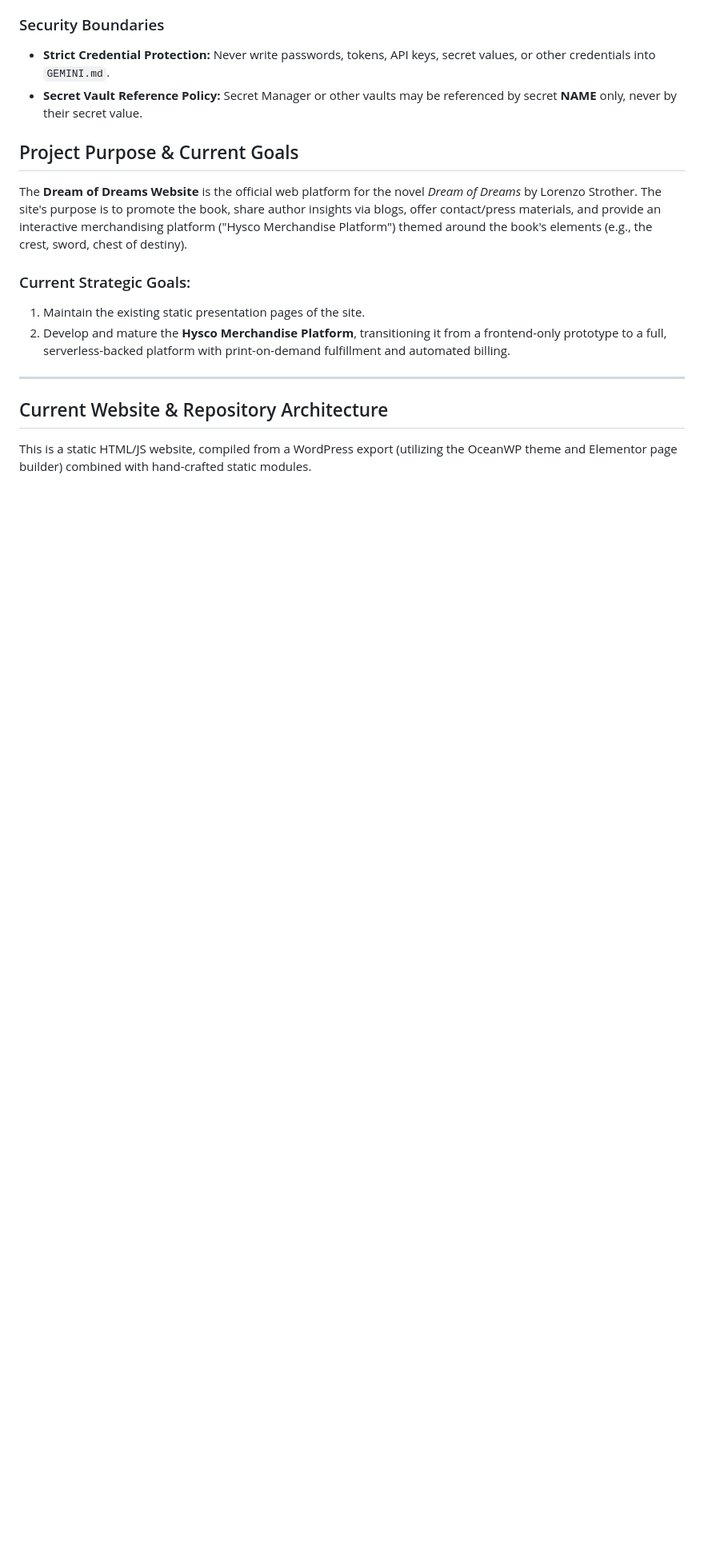
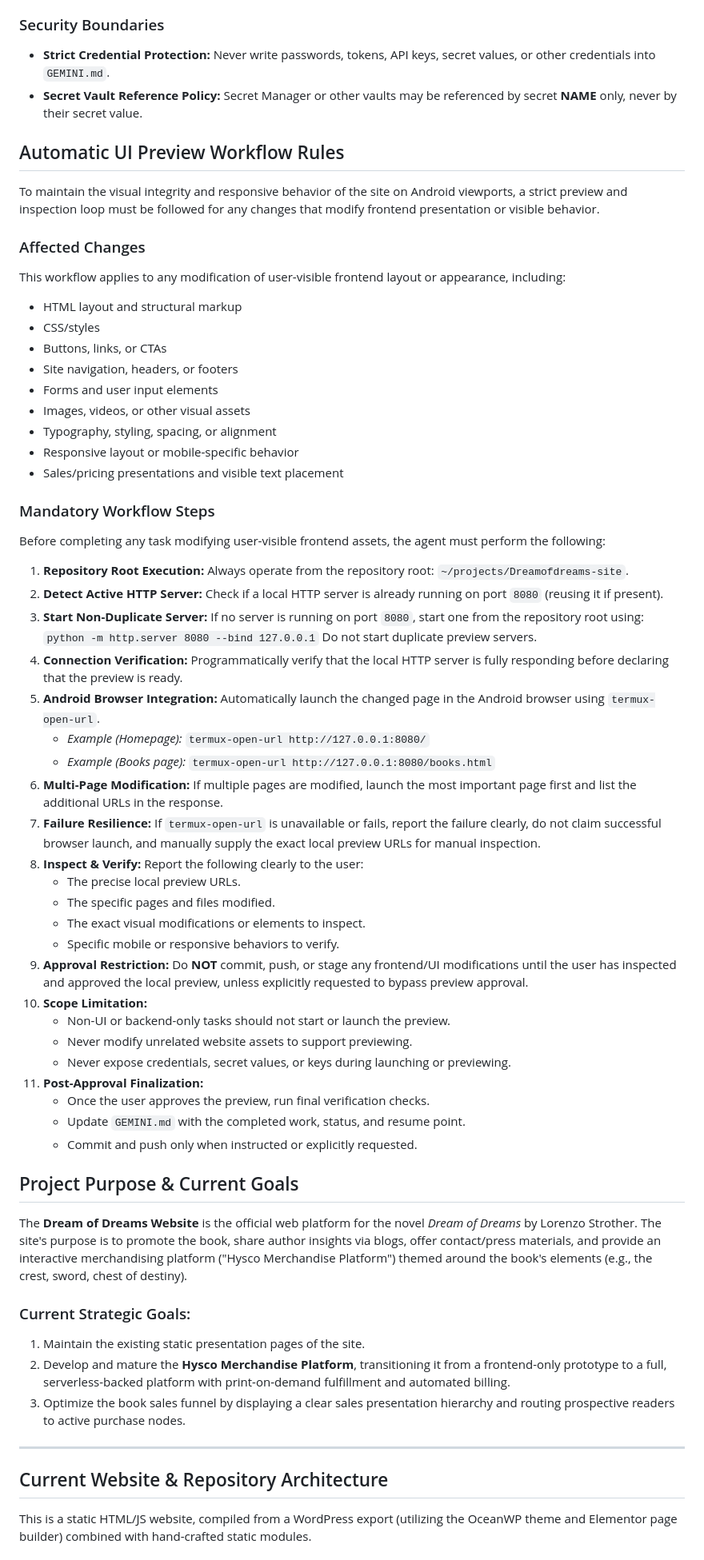
Before and after one commit to dreamofdreams/Dreamofdreams-site, a Markdown page: GEMINI.md, the part around one of its changes. Shown at 80% size. Drawn GitHub-style; blank space fills up the shorter version.

Commit message:
Add automatic Android UI preview workflow

```diff
--- a/GEMINI.md
+++ b/GEMINI.md
@@ -36,12 +36,57 @@ For each meaningful task, the agent must record/update:
 - **Strict Credential Protection:** Never write passwords, tokens, API keys, secret values, or other credentials into `GEMINI.md`.
 - **Secret Vault Reference Policy:** Secret Manager or other vaults may be referenced by secret **NAME** only, never by their secret value.
 
+## Automatic UI Preview Workflow Rules
+To maintain the visual integrity and responsive behavior of the site on Android viewports, a strict preview and inspection loop must be followed for any changes that modify frontend presentation or visible behavior.
+
+### Affected Changes
+This workflow applies to any modification of user-visible frontend layout or appearance, including:
+- HTML layout and structural markup
+- CSS/styles
+- Buttons, links, or CTAs
+- Site navigation, headers, or footers
+- Forms and user input elements
+- Images, videos, or other visual assets
+- Typography, styling, spacing, or alignment
+- Responsive layout or mobile-specific behavior
+- Sales/pricing presentations and visible text placement
+
+### Mandatory Workflow Steps
+Before completing any task modifying user-visible frontend assets, the agent must perform the following:
+
+1. **Repository Root Execution:** Always operate from the repository root: `~/projects/Dreamofdreams-site`.
+2. **Detect Active HTTP Server:** Check if a local HTTP server is already running on port `8080` (reusing it if present).
+3. **Start Non-Duplicate Server:** If no server is running on port `8080`, start one from the repository root using:
+   `python -m http.server 8080 --bind 127.0.0.1`
+   Do not start duplicate preview servers.
+4. **Connection Verification:** Programmatically verify that the local HTTP server is fully responding before declaring that the preview is ready.
+5. **Android Browser Integration:** Automatically launch the changed page in the Android browser using `termux-open-url`.
+   - *Example (Homepage):* `termux-open-url http://127.0.0.1:8080/`
+   - *Example (Books page):* `termux-open-url http://127.0.0.1:8080/books.html`
+6. **Multi-Page Modification:** If multiple pages are modified, launch the most important page first and list the additional URLs in the response.
+7. **Failure Resilience:** If `termux-open-url` is unavailable or fails, report the failure clearly, do not claim successful browser launch, and manually supply the exact local preview URLs for manual inspection.
+8. **Inspect & Verify:** Report the following clearly to the user:
+   - The precise local preview URLs.
+   - The specific pages and files modified.
+   - The exact visual modifications or elements to inspect.
+   - Specific mobile or responsive behaviors to verify.
+9. **Approval Restriction:** Do **NOT** commit, push, or stage any frontend/UI modifications until the user has inspected and approved the local preview, unless explicitly requested to bypass preview approval.
+10. **Scope Limitation:**
+    - Non-UI or backend-only tasks should not start or launch the preview.
+    - Never modify unrelated website assets to support previewing.
+    - Never expose credentials, secret values, or keys during launching or previewing.
+11. **Post-Approval Finalization:**
+    - Once the user approves the preview, run final verification checks.
+    - Update `GEMINI.md` with the completed work, status, and resume point.
+    - Commit and push only when instructed or explicitly requested.
+
 ## Project Purpose & Current Goals
 The **Dream of Dreams Website** is the official web platform for the novel *Dream of Dreams* by Lorenzo Strother. The site's purpose is to promote the book, share author insights via blogs, offer contact/press materials, and provide an interactive merchandising platform ("Hysco Merchandise Platform") themed around the book's elements (e.g., the crest, sword, chest of destiny).
 
 ### Current Strategic Goals:
 1. Maintain the existing static presentation pages of the site.
 2. Develop and mature the **Hysco Merchandise Platform**, transitioning it from a frontend-only prototype to a full, serverless-backed platform with print-on-demand fulfillment and automated billing.
+3. Optimize the book sales funnel by displaying a clear sales presentation hierarchy and routing prospective readers to active purchase nodes.
 
 ---
 
```
Also changed, not shown: other parts of GEMINI.md (+11 -2 lines).
